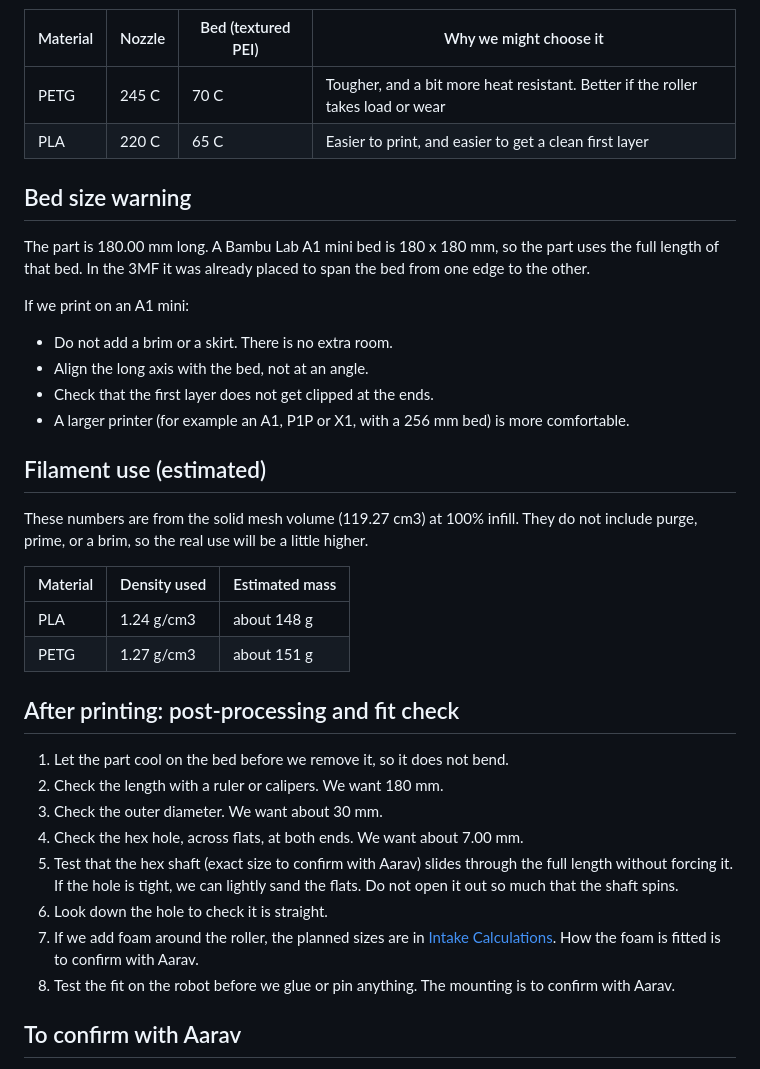
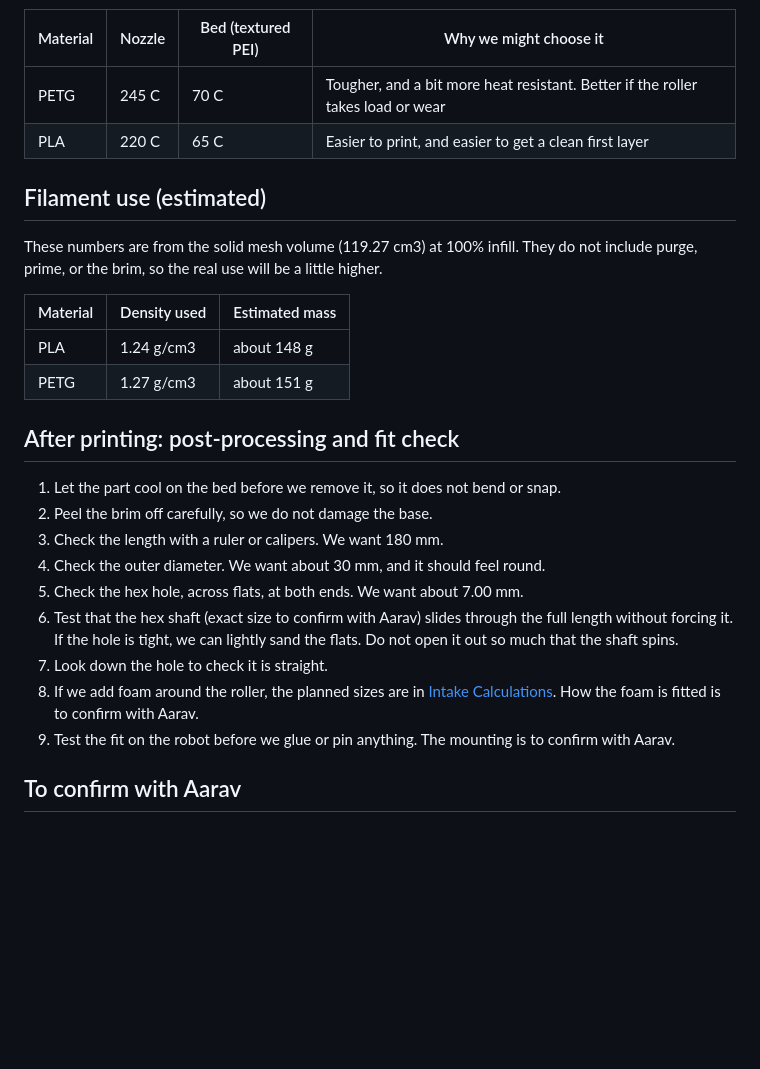
Before and after one commit to Aarav-111/FTC-Bangalore-Resources, a Markdown page: FTC Intake mechanism Upgrade/Printing Guide.md, the part around one of its changes. Drawn GitHub-style; blank space fills up the shorter version.

```diff
--- a/FTC Intake mechanism Upgrade/Printing Guide.md
+++ b/FTC Intake mechanism Upgrade/Printing Guide.md
@@ -65,20 +81,9 @@ The 3MF has both PLA and PETG profiles loaded, and it looks like the plate was s
 | PETG | 245 C | 70 C | Tougher, and a bit more heat resistant. Better if the roller takes load or wear |
 | PLA | 220 C | 65 C | Easier to print, and easier to get a clean first layer |
 
-## Bed size warning
-
-The part is 180.00 mm long. A Bambu Lab A1 mini bed is 180 x 180 mm, so the part uses the full length of that bed. In the 3MF it was already placed to span the bed from one edge to the other.
-
-If we print on an A1 mini:
-
-- Do not add a brim or a skirt. There is no extra room.
-- Align the long axis with the bed, not at an angle.
-- Check that the first layer does not get clipped at the ends.
-- A larger printer (for example an A1, P1P or X1, with a 256 mm bed) is more comfortable.
-
 ## Filament use (estimated)
 
-These numbers are from the solid mesh volume (119.27 cm3) at 100% infill. They do not include purge, prime, or a brim, so the real use will be a little higher.
+These numbers are from the solid mesh volume (119.27 cm3) at 100% infill. They do not include purge, prime, or the brim, so the real use will be a little higher.
 
 | Material | Density used | Estimated mass |
 |---|---|---|
@@ -87,14 +92,15 @@ These numbers are from the solid mesh volume (119.27 cm3) at 100% infill. They d
 
 ## After printing: post-processing and fit check
 
-1. Let the part cool on the bed before we remove it, so it does not bend.
-2. Check the length with a ruler or calipers. We want 180 mm.
-3. Check the outer diameter. We want about 30 mm.
-4. Check the hex hole, across flats, at both ends. We want about 7.00 mm.
-5. Test that the hex shaft (exact size to confirm with Aarav) slides through the full length without forcing it. If the hole is tight, we can lightly sand the flats. Do not open it out so much that the shaft spins.
-6. Look down the hole to check it is straight.
-7. If we add foam around the roller, the planned sizes are in [Intake Calculations](./Intake%20Calculations.md). How the foam is fitted is to confirm with Aarav.
-8. Test the fit on the robot before we glue or pin anything. The mounting is to confirm with Aarav.
+1. Let the part cool on the bed before we remove it, so it does not bend or snap.
+2. Peel the brim off carefully, so we do not damage the base.
+3. Check the length with a ruler or calipers. We want 180 mm.
+4. Check the outer diameter. We want about 30 mm, and it should feel round.
+5. Check the hex hole, across flats, at both ends. We want about 7.00 mm.
+6. Test that the hex shaft (exact size to confirm with Aarav) slides through the full length without forcing it. If the hole is tight, we can lightly sand the flats. Do not open it out so much that the shaft spins.
+7. Look down the hole to check it is straight.
+8. If we add foam around the roller, the planned sizes are in [Intake Calculations](./Intake%20Calculations.md). How the foam is fitted is to confirm with Aarav.
+9. Test the fit on the robot before we glue or pin anything. The mounting is to confirm with Aarav.
 
 ## To confirm with Aarav
 
```
Also changed, not shown: other parts of FTC Intake mechanism Upgrade/Printing Guide.md (+28 -12 lines), FTC Intake mechanism Upgrade/v1 by Aarav Jaisingh.md (+2 -2 lines), FTC Intake mechanism Upgrade/intake_v1_end.png, FTC Intake mechanism Upgrade/intake_v1_iso.png, 1 other file.
